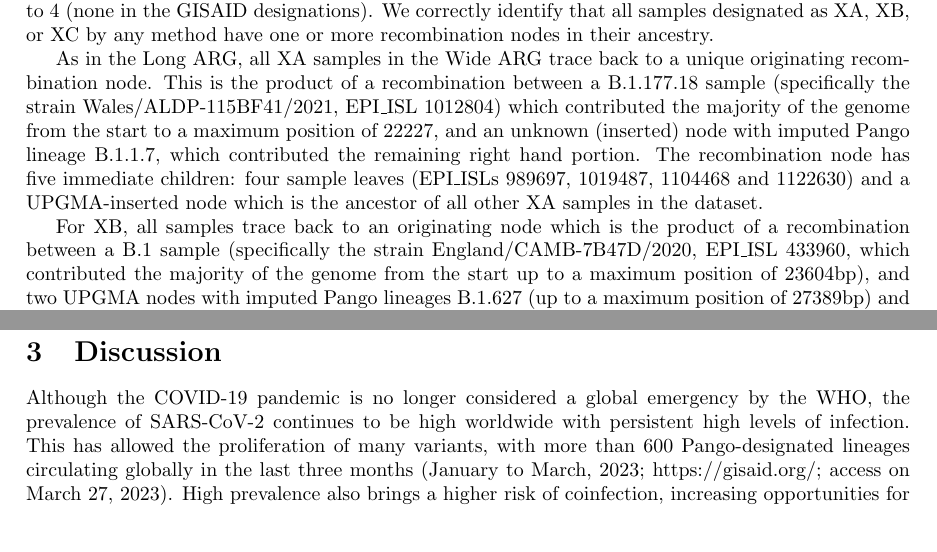
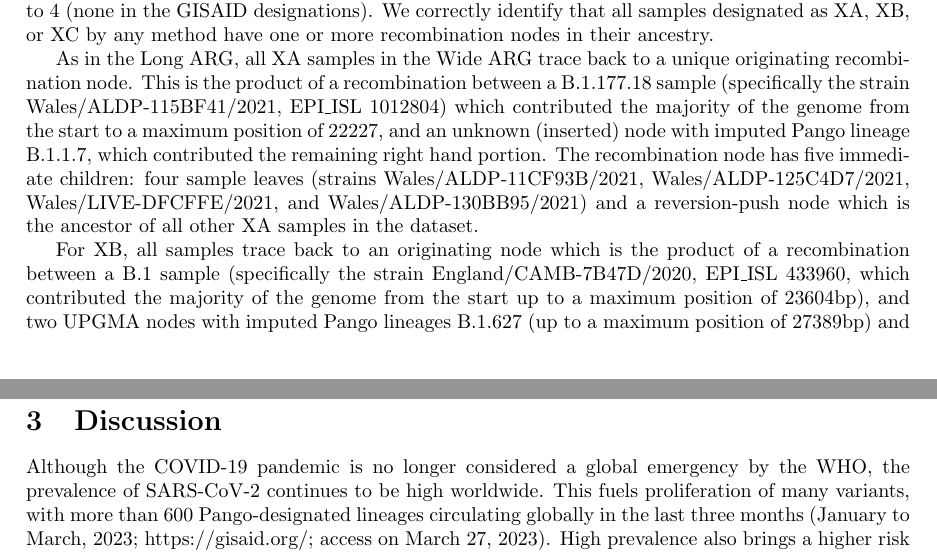
Before and after one commit to jeromekelleher/sc2ts-paper, a LaTeX paper (paper.tex): two parts of pages 14 and 15 of 39, joined at a grey line, cut so that both start at the same text. Compiled offline with pdfLaTeX.

Commit message:
Updates from Overleaf

```diff
--- a/paper.tex
+++ b/paper.tex
@@ -1092,8 +1093,9 @@ between a B.1.177.18 sample (specifically the strain Wales/ALDP-115BF41/2021,
 EPI\_ISL~1012804) which contributed the majority of the genome from the start
 to a maximum position of 22227, and an unknown (inserted) node with imputed
 Pango lineage B.1.1.7, which contributed the remaining right hand portion. The
-recombination node has five immediate children: four sample leaves (EPI\_ISLs
-989697, 1019487, 1104468 and 1122630) and a UPGMA-inserted node which is the
+recombination node has five immediate children: four sample leaves (strains
+Wales/ALDP-11CF93B/2021, Wales/ALDP-125C4D7/2021, Wales/LIVE-DFCFFE/2021, and
+Wales/ALDP-130BB95/2021) and a reversion-push node which is the
 ancestor of all other XA samples in the dataset.
 
 For XB, all samples trace back to an originating node which is the product of a
@@ -1145,8 +1147,7 @@ conclusions.
 % back and we should be prepared. Recombination is now a vital factor, and
 % present a way in which it can be incorporated. Our results are accurate.
 Although the COVID-19 pandemic is no longer considered a global emergency
-by the WHO, the prevalence of SARS-CoV-2 continues to be high worldwide
-with persistent high levels of infection. This has allowed the
+by the WHO, the prevalence of SARS-CoV-2 continues to be high worldwide. This fuels
 proliferation of many variants, with more than 600 Pango-designated lineages
 circulating globally in the last three months (January to March, 2023;
 https://gisaid.org/; access on March 27, 2023). High prevalence also brings a
```
Also changed, not shown: paper.tex (11 more changed lines).
